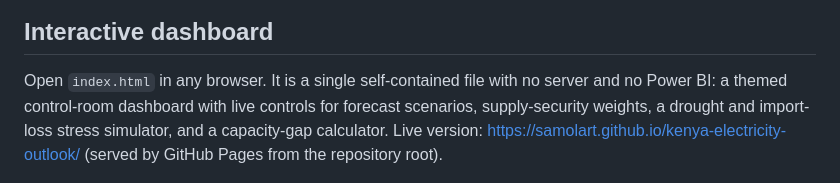
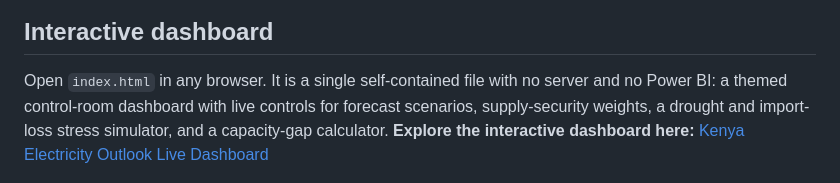
Before and after one commit to samolart/kenya-electricity-outlook, a Markdown page: README.md, the part around the change. GitHub-like rendering.

Commit message:
Enhance README with interactive dashboard link
Added a link to the live interactive dashboard in the README.

```diff
--- a/README.md
+++ b/README.md
@@ -28,7 +28,8 @@ Forecasting demand, measuring supply security, stress-testing the grid and sizin
 
 ## Interactive dashboard
 
-Open `index.html` in any browser. It is a single self-contained file with no server and no Power BI: a themed control-room dashboard with live controls for forecast scenarios, supply-security weights, a drought and import-loss stress simulator, and a capacity-gap calculator. Live version: https://samolart.github.io/kenya-electricity-outlook/ (served by GitHub Pages from the repository root).
+Open `index.html` in any browser. It is a single self-contained file with no server and no Power BI: a themed control-room dashboard with live controls for forecast scenarios, supply-security weights, a drought and import-loss stress simulator, and a capacity-gap calculator.
+**Explore the interactive dashboard here:** [Kenya Electricity Outlook Live Dashboard](https://samolart.github.io/kenya-electricity-outlook/#overview)
 
 ![Dashboard](docs/dashboard_preview.png)
 
```
